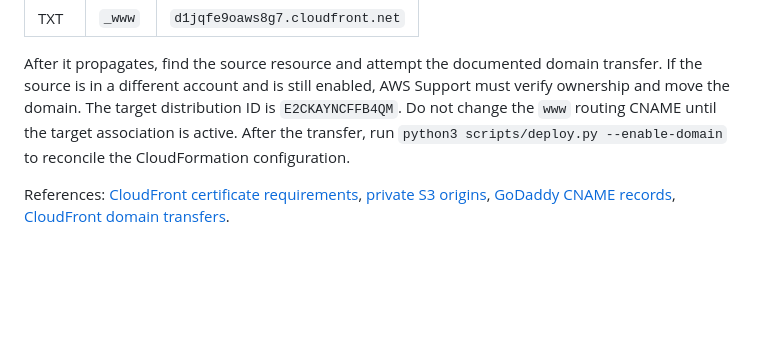
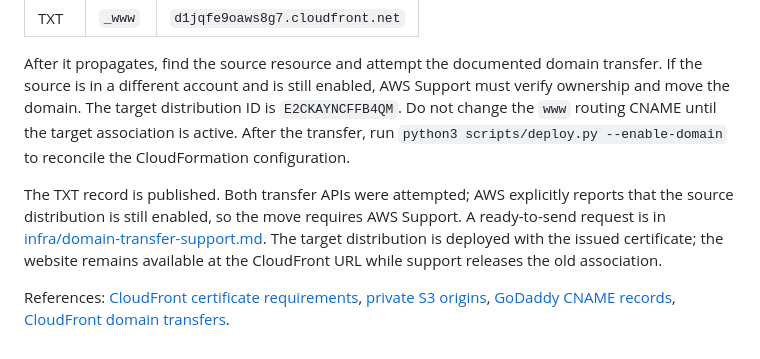
Before and after one commit to ivanivkovic/ivanivkovic.github.io, a Markdown page: README.md, the part around the change. Drawn GitHub-style; blank space fills up the shorter version.

Commit message:
Document stale CloudFront domain blocker and support request

```diff
--- a/README.md
+++ b/README.md
@@ -65,4 +65,6 @@ Add this additional ownership-verification record in GoDaddy:
 
 After it propagates, find the source resource and attempt the documented domain transfer. If the source is in a different account and is still enabled, AWS Support must verify ownership and move the domain. The target distribution ID is `E2CKAYNCFFB4QM`. Do not change the `www` routing CNAME until the target association is active. After the transfer, run `python3 scripts/deploy.py --enable-domain` to reconcile the CloudFormation configuration.
 
+The TXT record is published. Both transfer APIs were attempted; AWS explicitly reports that the source distribution is still enabled, so the move requires AWS Support. A ready-to-send request is in [infra/domain-transfer-support.md](infra/domain-transfer-support.md). The target distribution is deployed with the issued certificate; the website remains available at the CloudFront URL while support releases the old association.
+
 References: [CloudFront certificate requirements](https://docs.aws.amazon.com/AmazonCloudFront/latest/DeveloperGuide/cnames-and-https-requirements.html), [private S3 origins](https://docs.aws.amazon.com/AmazonCloudFront/latest/DeveloperGuide/private-content-restricting-access-to-s3.html), [GoDaddy CNAME records](https://www.godaddy.com/help/add-a-cname-record-19236), [CloudFront domain transfers](https://docs.aws.amazon.com/AmazonCloudFront/latest/DeveloperGuide/alternate-domain-names-move-options.html).
```
Also changed, not shown: infra/domain-transfer-support.md (added, +35 -0 lines).
